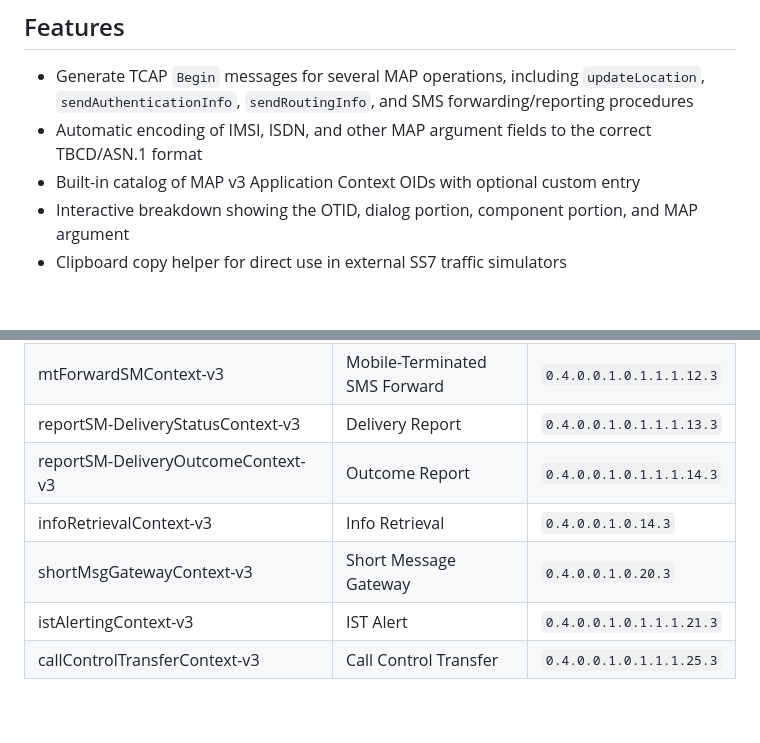
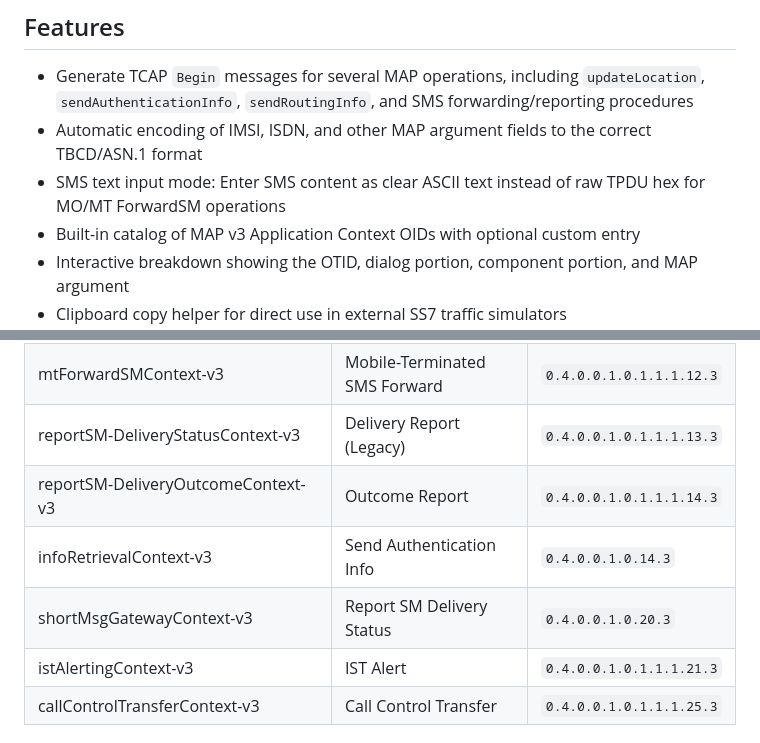
Before and after one commit to yousefElo/MAP-TCAP_Hex_Stream_Generator, a Markdown page: README.md, 2 parts joined by grey strips. GitHub-like rendering; blank space fills up the shorter version.

```diff
--- a/README.md
+++ b/README.md
@@ -6,6 +6,7 @@ This project provides a standalone web page (`index.html`) that lets you compose
 ## Features
 - Generate TCAP `Begin` messages for several MAP operations, including `updateLocation`, `sendAuthenticationInfo`, `sendRoutingInfo`, and SMS forwarding/reporting procedures
 - Automatic encoding of IMSI, ISDN, and other MAP argument fields to the correct TBCD/ASN.1 format
+- SMS text input mode: Enter SMS content as clear ASCII text instead of raw TPDU hex for MO/MT ForwardSM operations
 - Built-in catalog of MAP v3 Application Context OIDs with optional custom entry
 - Interactive breakdown showing the OTID, dialog portion, component portion, and MAP argument
 - Clipboard copy helper for direct use in external SS7 traffic simulators
@@ -60,10 +61,10 @@ Manual testing is recommended: generate a hex stream with known parameters and c
 | readyForSMContext-v3                  | Ready for Short Message       | `0.4.0.0.1.0.1.1.1.10.3` |
 | moForwardSMContext-v3                 | Mobile-Originated SMS Forward | `0.4.0.0.1.0.1.1.1.11.3` |
 | mtForwardSMContext-v3                 | Mobile-Terminated SMS Forward | `0.4.0.0.1.0.1.1.1.12.3` |
-| reportSM-DeliveryStatusContext-v3     | Delivery Report               | `0.4.0.0.1.0.1.1.1.13.3` |
+| reportSM-DeliveryStatusContext-v3     | Delivery Report (Legacy)      | `0.4.0.0.1.0.1.1.1.13.3` |
 | reportSM-DeliveryOutcomeContext-v3    | Outcome Report                | `0.4.0.0.1.0.1.1.1.14.3` |
-| infoRetrievalContext-v3               | Info Retrieval                | `0.4.0.0.1.0.14.3` |
-| shortMsgGatewayContext-v3             | Short Message Gateway         | `0.4.0.0.1.0.20.3` |
+| infoRetrievalContext-v3               | Send Authentication Info      | `0.4.0.0.1.0.14.3` |
+| shortMsgGatewayContext-v3             | Report SM Delivery Status     | `0.4.0.0.1.0.20.3` |
 | istAlertingContext-v3                 | IST Alert                     | `0.4.0.0.1.0.1.1.1.21.3` |
 | callControlTransferContext-v3         | Call Control Transfer         | `0.4.0.0.1.0.1.1.1.25.3` |
 
```
